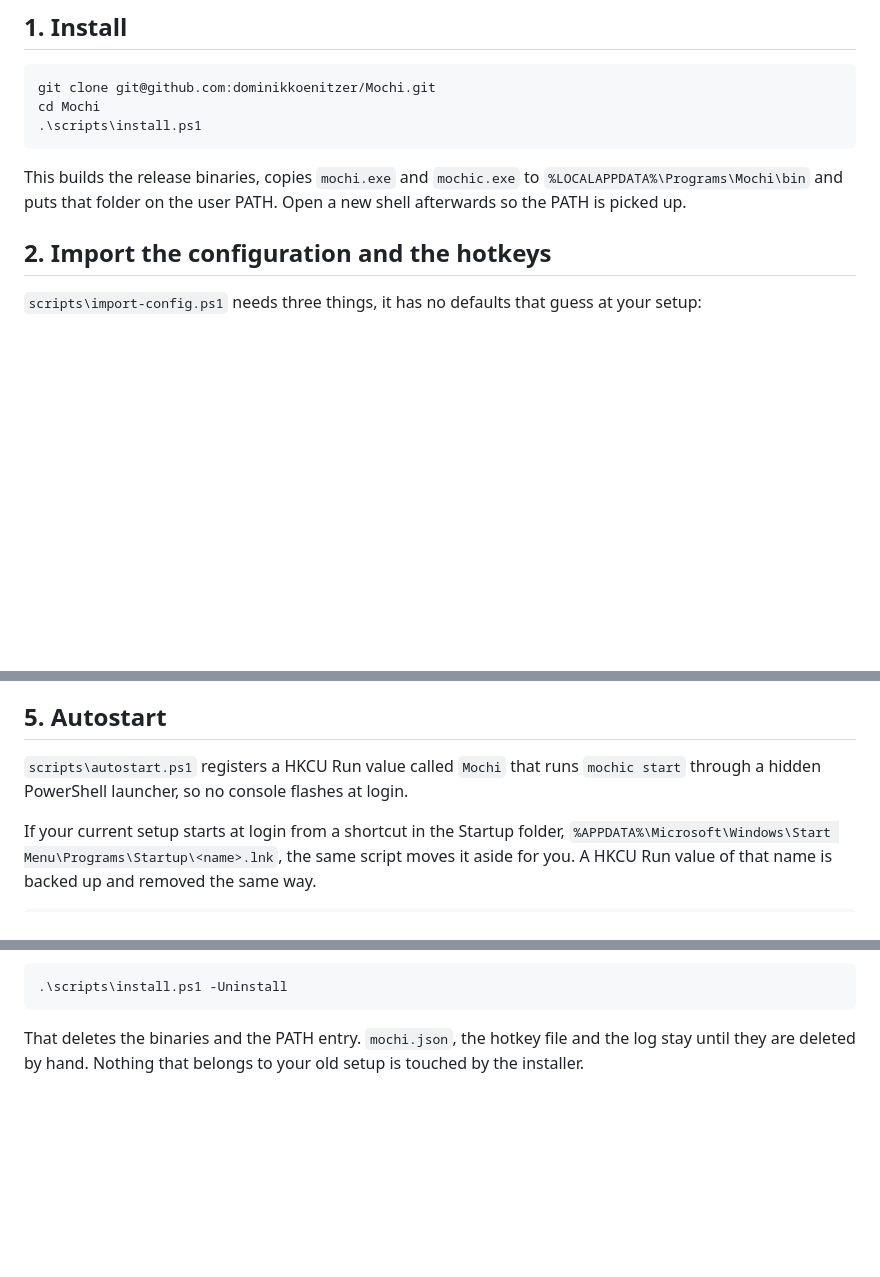
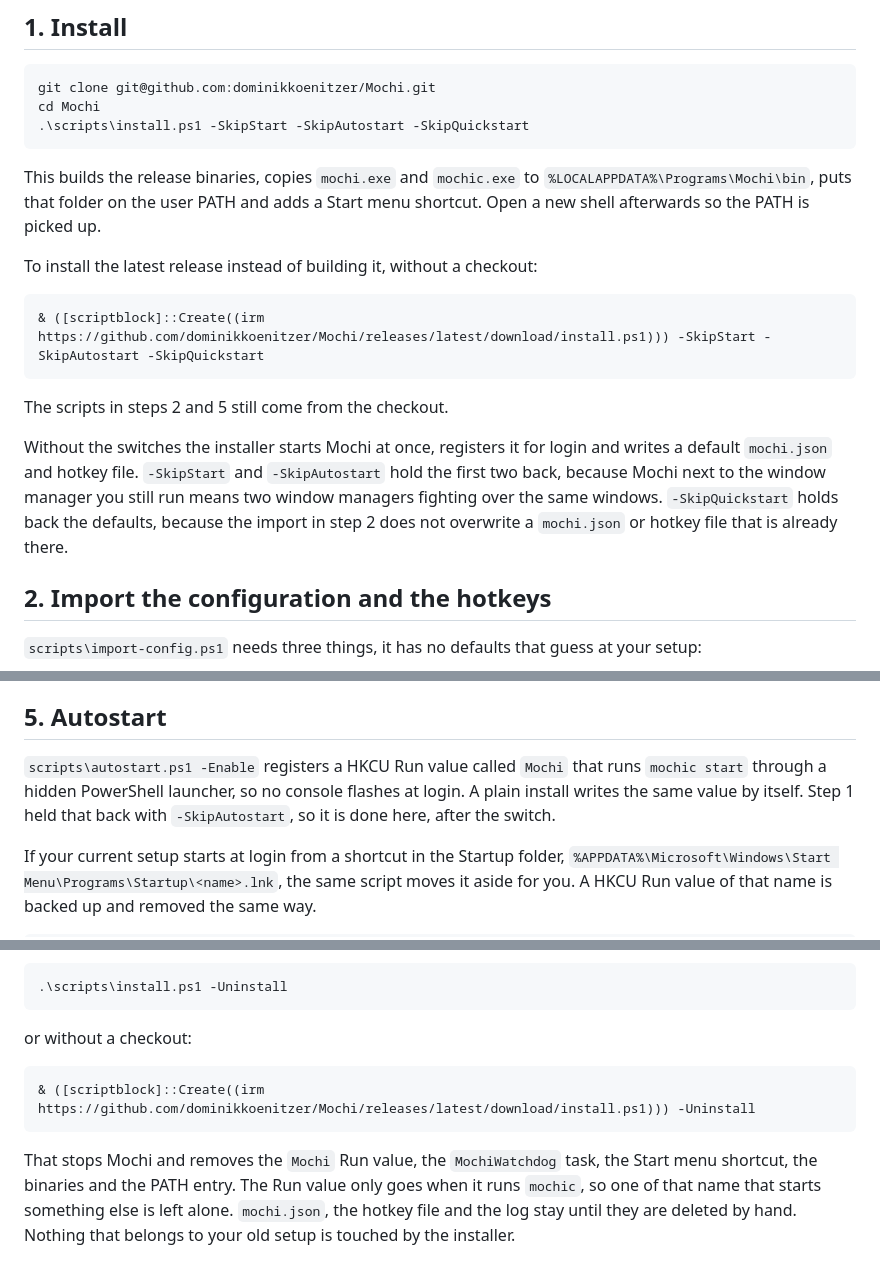
Before and after one commit to dominikkoenitzer/Mochi, a Markdown page: docs/import.md, 3 parts joined by grey strips. Rendered like a GitHub page; blank space fills up the shorter version.

Commit message:
Hold the start back when importing an existing setup

````diff
--- a/docs/import.md
+++ b/docs/import.md
@@ -34,12 +34,27 @@ follow along. A program that would rather own the pipe itself uses
 ```
 git clone git@github.com:dominikkoenitzer/Mochi.git
 cd Mochi
-.\scripts\install.ps1
+.\scripts\install.ps1 -SkipStart -SkipAutostart -SkipQuickstart
 ```
 
 This builds the release binaries, copies `mochi.exe` and `mochic.exe` to
-`%LOCALAPPDATA%\Programs\Mochi\bin` and puts that folder on the user PATH. Open
-a new shell afterwards so the PATH is picked up.
+`%LOCALAPPDATA%\Programs\Mochi\bin`, puts that folder on the user PATH and adds
+a Start menu shortcut. Open a new shell afterwards so the PATH is picked up.
+
+To install the latest release instead of building it, without a checkout:
+
+```
+& ([scriptblock]::Create((irm https://github.com/dominikkoenitzer/Mochi/releases/latest/download/install.ps1))) -SkipStart -SkipAutostart -SkipQuickstart
+```
+
+The scripts in steps 2 and 5 still come from the checkout.
+
+Without the switches the installer starts Mochi at once, registers it for login
+and writes a default `mochi.json` and hotkey file. `-SkipStart` and
+`-SkipAutostart` hold the first two back, because Mochi next to the window
+manager you still run means two window managers fighting over the same windows.
+`-SkipQuickstart` holds back the defaults, because the import in step 2 does not
+overwrite a `mochi.json` or hotkey file that is already there.
 
 ## 2. Import the configuration and the hotkeys
 
@@ -113,9 +128,10 @@ fires both bindings.
 
 ## 5. Autostart
 
-`scripts\autostart.ps1` registers a HKCU Run value called `Mochi` that runs
-`mochic start` through a hidden PowerShell launcher, so no console flashes at
-login.
+`scripts\autostart.ps1 -Enable` registers a HKCU Run value called `Mochi` that
+runs `mochic start` through a hidden PowerShell launcher, so no console flashes
+at login. A plain install writes the same value by itself. Step 1 held that back
+with `-SkipAutostart`, so it is done here, after the switch.
 
 If your current setup starts at login from a shortcut in the Startup folder,
 `%APPDATA%\Microsoft\Windows\Start Menu\Programs\Startup\<name>.lnk`, the same
@@ -152,6 +168,15 @@ And to remove Mochi completely:
 .\scripts\install.ps1 -Uninstall
 ```
 
-That deletes the binaries and the PATH entry. `mochi.json`, the hotkey file and
-the log stay until they are deleted by hand. Nothing that belongs to your old
-setup is touched by the installer.
+or without a checkout:
+
+```
+& ([scriptblock]::Create((irm https://github.com/dominikkoenitzer/Mochi/releases/latest/download/install.ps1))) -Uninstall
+```
+
+That stops Mochi and removes the `Mochi` Run value, the `MochiWatchdog` task,
+the Start menu shortcut, the binaries and the PATH entry. The Run value only
+goes when it runs `mochic`, so one of that name that starts something else is
+left alone. `mochi.json`, the hotkey file and the log stay until they are
+deleted by hand. Nothing that belongs to your old setup is touched by the
+installer.
````
